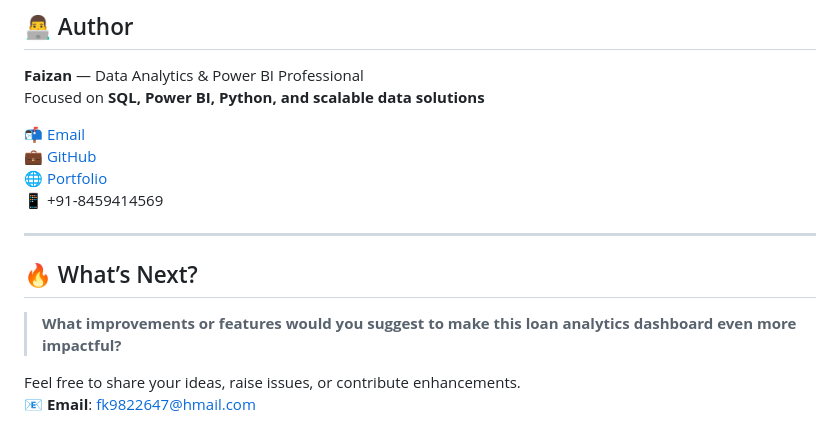
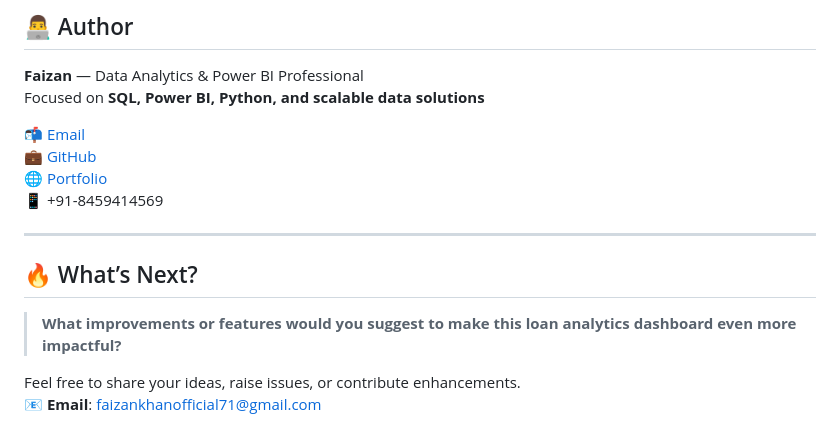
Before and after one commit to FaizanKhan71/Bank-Data-Analysis, a Markdown page: README.md, the part around one of its changes. GitHub-like rendering.

```diff
--- a/README.md
+++ b/README.md
@@ -112,4 +112,4 @@ Focused on **SQL, Power BI, Python, and scalable data solutions**
 > **What improvements or features would you suggest to make this loan analytics dashboard even more impactful?**
 
 Feel free to share your ideas, raise issues, or contribute enhancements.
-📧 **Email**: [fk9822647@hmail.com](mailto:fk9822647@hmail.com)
+📧 **Email**: [faizankhanofficial71@gmail.com](mailto:fk9822647@hmail.com)
```
Also changed, not shown: other parts of README.md (+3 -3 lines).
